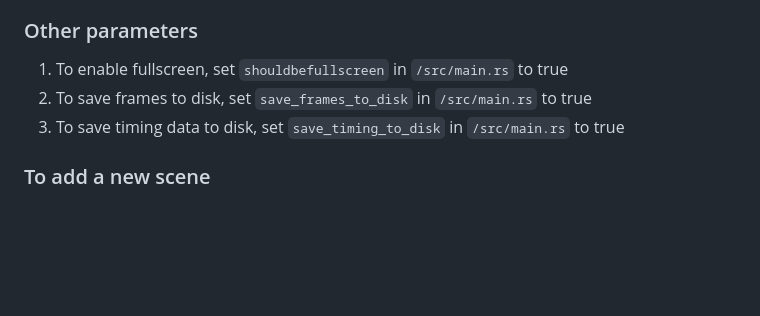
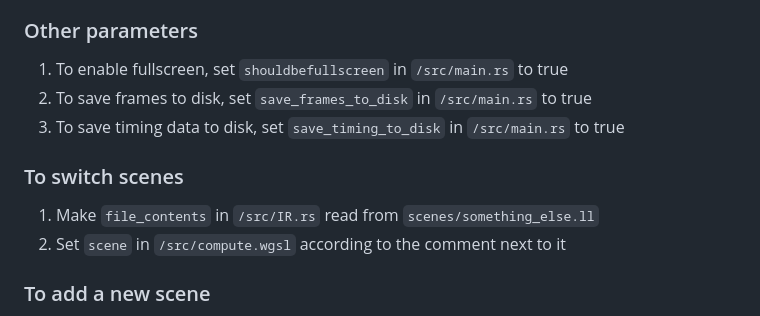
Before and after one commit to cryvosh/TemporalSetInversion, a Markdown page: README.md, the part around the change. GitHub-like rendering; blank space fills up the shorter version.

Commit message:
Switch scene

```diff
--- a/README.md
+++ b/README.md
@@ -33,6 +33,10 @@ Note that this is all research-quality code. The interesting bits are contained
 2. To save frames to disk, set `save_frames_to_disk` in `/src/main.rs` to true
 3. To save timing data to disk, set `save_timing_to_disk` in `/src/main.rs` to true
 
+### To switch scenes
+1. Make `file_contents` in `/src/IR.rs` read from `scenes/something_else.ll`
+2. Set `scene` in `/src/compute.wgsl` according to the comment next to it
+
 ### To add a new scene
 1. Create new file `/scenes/example.cpp` and paste in your GLSL code
 2. The field function must be named `f`, mapping 4 floats `x,y,z,t` to a single float
```
